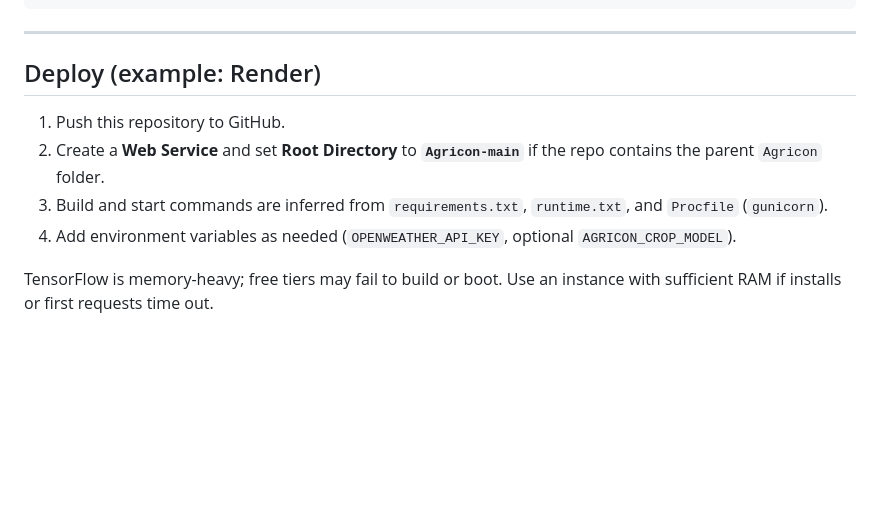
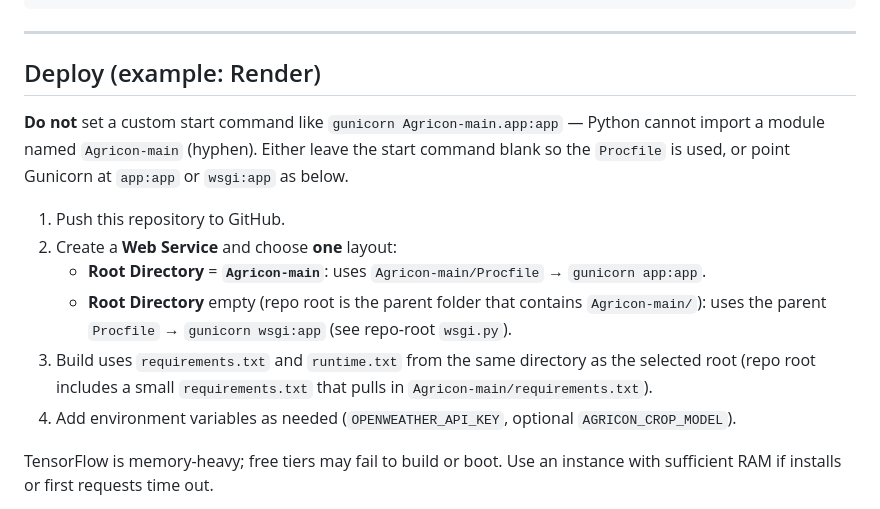
Before and after one commit to Nitin848/Agricon, a Markdown page: Agricon-main/README.md, the part around the change. GitHub-like rendering; blank space fills up the shorter version.

Commit message:
Update README.md with detailed deployment instructions for Gunicorn, clarifying root directory options and start command requirements; add wsgi.pyc to __pycache__ for improved deployment support.

```diff
--- a/Agricon-main/README.md
+++ b/Agricon-main/README.md
@@ -107,9 +107,13 @@ Example response:
 
 ## Deploy (example: Render)
 
+**Do not** set a custom start command like `gunicorn Agricon-main.app:app` — Python cannot import a module named `Agricon-main` (hyphen). Either leave the start command blank so the `Procfile` is used, or point Gunicorn at `app:app` or `wsgi:app` as below.
+
 1. Push this repository to GitHub.
-2. Create a **Web Service** and set **Root Directory** to **`Agricon-main`** if the repo contains the parent `Agricon` folder.
-3. Build and start commands are inferred from `requirements.txt`, `runtime.txt`, and `Procfile` (`gunicorn`).
+2. Create a **Web Service** and choose **one** layout:
+   - **Root Directory** = **`Agricon-main`**: uses `Agricon-main/Procfile` → `gunicorn app:app`.
+   - **Root Directory** empty (repo root is the parent folder that contains `Agricon-main/`): uses the parent `Procfile` → `gunicorn wsgi:app` (see repo-root `wsgi.py`).
+3. Build uses `requirements.txt` and `runtime.txt` from the same directory as the selected root (repo root includes a small `requirements.txt` that pulls in `Agricon-main/requirements.txt`).
 4. Add environment variables as needed (`OPENWEATHER_API_KEY`, optional `AGRICON_CROP_MODEL`).
 
 TensorFlow is memory-heavy; free tiers may fail to build or boot. Use an instance with sufficient RAM if installs or first requests time out.
```
